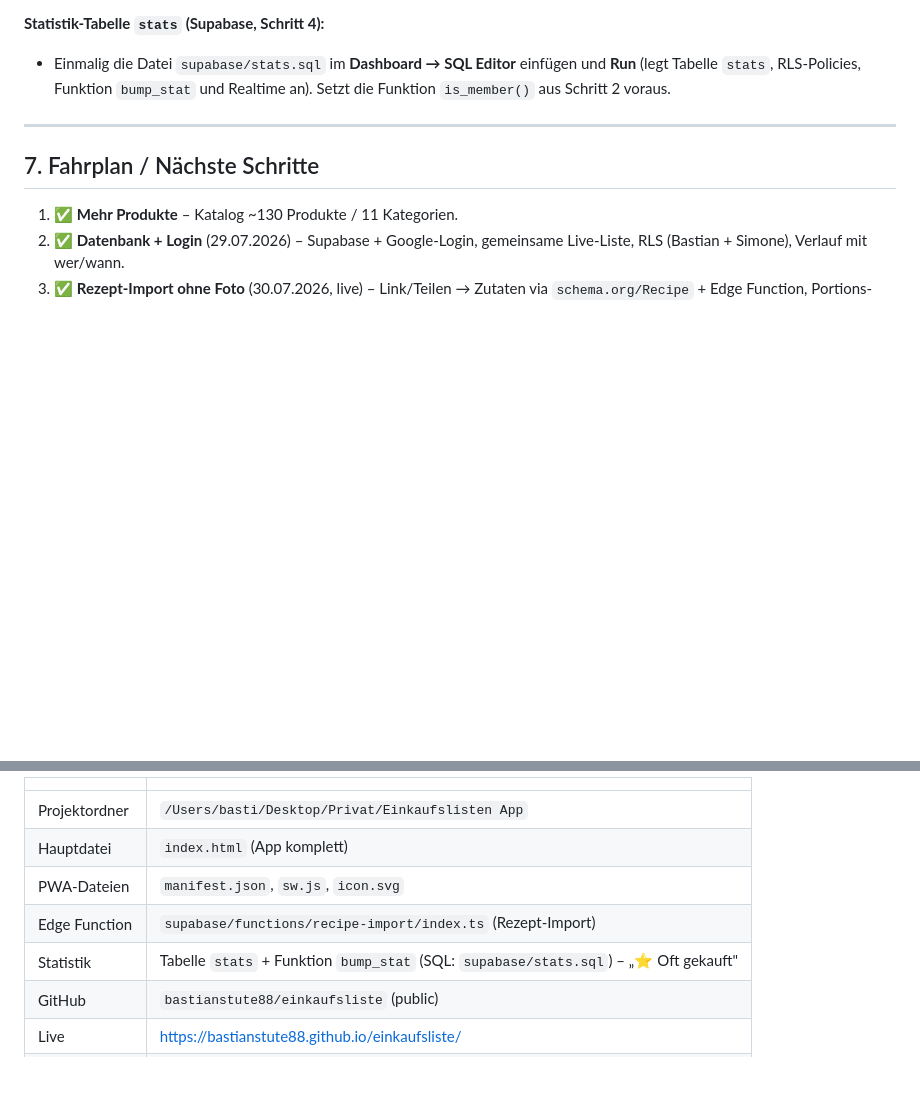
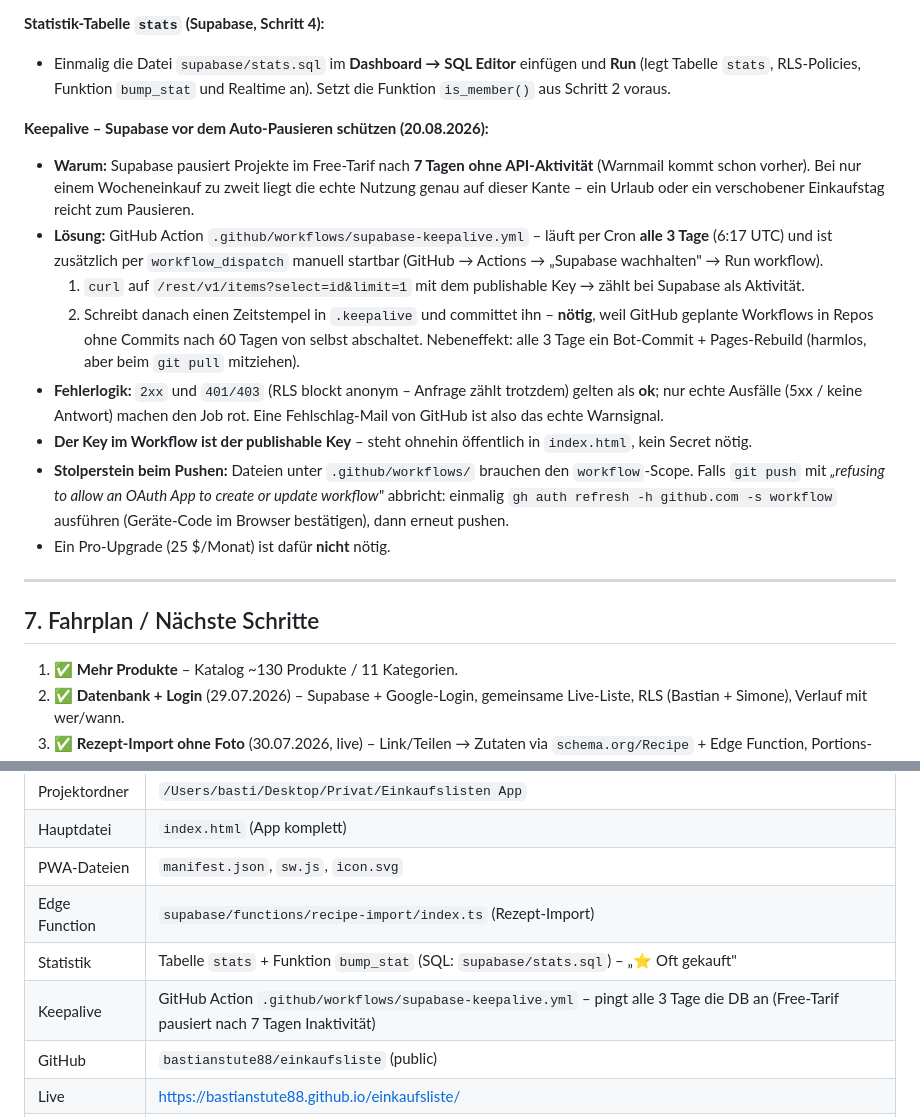
Before and after one commit to bastianstute88/einkaufsliste, a Markdown page: DOKUMENTATION.md, 2 parts joined by grey strips. Drawn GitHub-style; blank space fills up the shorter version.

Commit message:
Doku: Keepalive-Workflow gegen Supabase-Auto-Pause dokumentiert
Co-Authored-By: Claude Opus 5 (1M context) <noreply@anthropic.com>

```diff
--- a/DOKUMENTATION.md
+++ b/DOKUMENTATION.md
@@ -161,6 +161,16 @@ git push origin main
 **Statistik-Tabelle `stats` (Supabase, Schritt 4):**
 - Einmalig die Datei `supabase/stats.sql` im **Dashboard → SQL Editor** einfügen und **Run** (legt Tabelle `stats`, RLS-Policies, Funktion `bump_stat` und Realtime an). Setzt die Funktion `is_member()` aus Schritt 2 voraus.
 
+**Keepalive – Supabase vor dem Auto-Pausieren schützen (20.08.2026):**
+- **Warum:** Supabase pausiert Projekte im Free-Tarif nach **7 Tagen ohne API-Aktivität** (Warnmail kommt schon vorher). Bei nur einem Wocheneinkauf zu zweit liegt die echte Nutzung genau auf dieser Kante – ein Urlaub oder ein verschobener Einkaufstag reicht zum Pausieren.
+- **Lösung:** GitHub Action `.github/workflows/supabase-keepalive.yml` – läuft per Cron **alle 3 Tage** (6:17 UTC) und ist zusätzlich per `workflow_dispatch` manuell startbar (GitHub → Actions → „Supabase wachhalten" → Run workflow).
+  1. `curl` auf `/rest/v1/items?select=id&limit=1` mit dem publishable Key → zählt bei Supabase als Aktivität.
+  2. Schreibt danach einen Zeitstempel in `.keepalive` und committet ihn – **nötig**, weil GitHub geplante Workflows in Repos ohne Commits nach 60 Tagen von selbst abschaltet. Nebeneffekt: alle 3 Tage ein Bot-Commit + Pages-Rebuild (harmlos, aber beim `git pull` mitziehen).
+- **Fehlerlogik:** `2xx` und `401/403` (RLS blockt anonym – Anfrage zählt trotzdem) gelten als **ok**; nur echte Ausfälle (5xx / keine Antwort) machen den Job rot. Eine Fehlschlag-Mail von GitHub ist also das echte Warnsignal.
+- **Der Key im Workflow ist der publishable Key** – steht ohnehin öffentlich in `index.html`, kein Secret nötig.
+- **Stolperstein beim Pushen:** Dateien unter `.github/workflows/` brauchen den `workflow`-Scope. Falls `git push` mit *„refusing to allow an OAuth App to create or update workflow"* abbricht: einmalig `gh auth refresh -h github.com -s workflow` ausführen (Geräte-Code im Browser bestätigen), dann erneut pushen.
+- Ein Pro-Upgrade (25 $/Monat) ist dafür **nicht** nötig.
+
 ---
 
 ## 7. Fahrplan / Nächste Schritte
@@ -191,6 +201,7 @@ git push origin main
 | PWA-Dateien | `manifest.json`, `sw.js`, `icon.svg` |
 | Edge Function | `supabase/functions/recipe-import/index.ts` (Rezept-Import) |
 | Statistik | Tabelle `stats` + Funktion `bump_stat` (SQL: `supabase/stats.sql`) – „⭐ Oft gekauft" |
+| Keepalive | GitHub Action `.github/workflows/supabase-keepalive.yml` – pingt alle 3 Tage die DB an (Free-Tarif pausiert nach 7 Tagen Inaktivität) |
 | GitHub | `bastianstute88/einkaufsliste` (public) |
 | Live | https://bastianstute88.github.io/einkaufsliste/ |
 | Cache | `localStorage`, Key `einkauf_supabase_v1` (nur Cache) |
```
